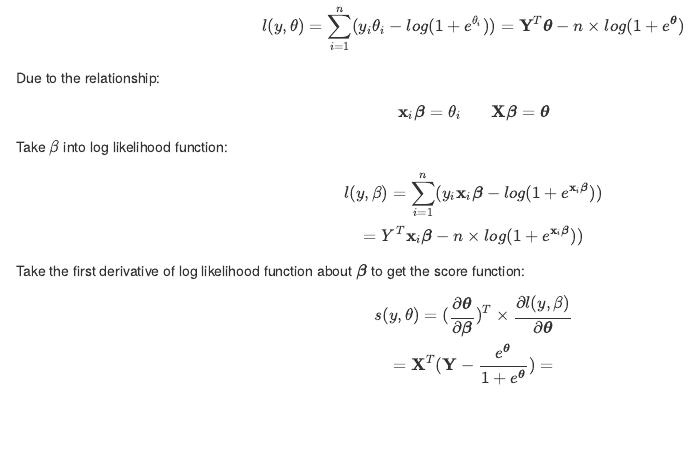
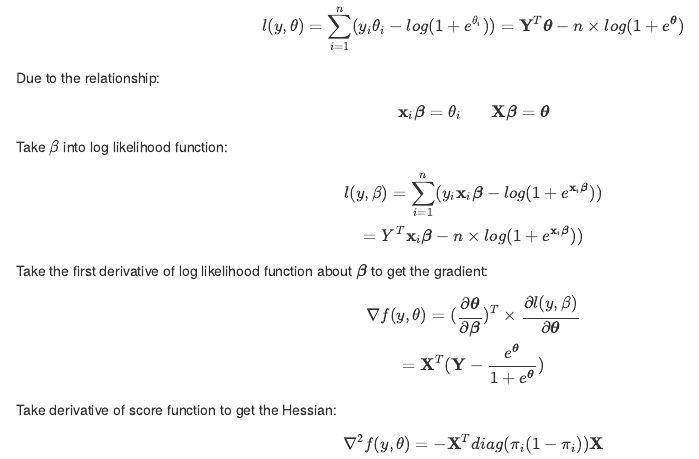
Before and after one commit to yuqimiao/p8160-project2, an R Markdown document (Matrix notation from Sibei.Rmd): the page in a window 1100 px wide, from 680 px down. Rendered offline with R 4.5, knitr and Pandoc, with nearby package versions.

Commit message:
Matrix notation

```diff
--- a/Matrix notation from Sibei.Rmd
+++ b/Matrix notation from Sibei.Rmd
@@ -25,5 +25,8 @@ Due to the relationship:
 $$\mathbf x_i \boldsymbol \beta= \theta_i \ \ \ \ \ \ \ \mathbf X\boldsymbol \beta=\boldsymbol \theta $$
 Take $\beta$ into log likelihood function:
 $$l(y,\beta)=\sum_{i=1}^n(y_i\mathbf x_i\boldsymbol \beta-log(1+e^{\mathbf x_i\boldsymbol \beta}))\\=Y^T\mathbf x_i\boldsymbol \beta-n\times log(1+e^{\mathbf x_i\boldsymbol \beta}))$$
-Take the first derivative of log likelihood function about $\boldsymbol \beta$ to get the score function:
-$$s(y,\theta)=(\frac{\partial\boldsymbol \theta}{\partial \boldsymbol\beta})^T\times \frac{\partial l(y,\beta)}{\partial \boldsymbol \theta}\\=\mathbf X^T(\mathbf Y-\frac{e^\boldsymbol \theta}{1+e^\boldsymbol \theta})=$$
+Take the first derivative of log likelihood function about $\boldsymbol \beta$ to get the gradient:
+$$\nabla f(y,\theta)=(\frac{\partial\boldsymbol \theta}{\partial \boldsymbol\beta})^T\times \frac{\partial l(y,\beta)}{\partial \boldsymbol \theta}\\=\mathbf X^T(\mathbf Y-\frac{e^\boldsymbol \theta}{1+e^\boldsymbol \theta})$$
+
+Take derivative of score function to get the Hessian:
+$$\nabla^2 f(y,\theta)=-\mathbf X^Tdiag(\pi_i(1-\pi_i))\mathbf X$$
```
Also changed, not shown: Matrix-notation-from-Sibei.html.
